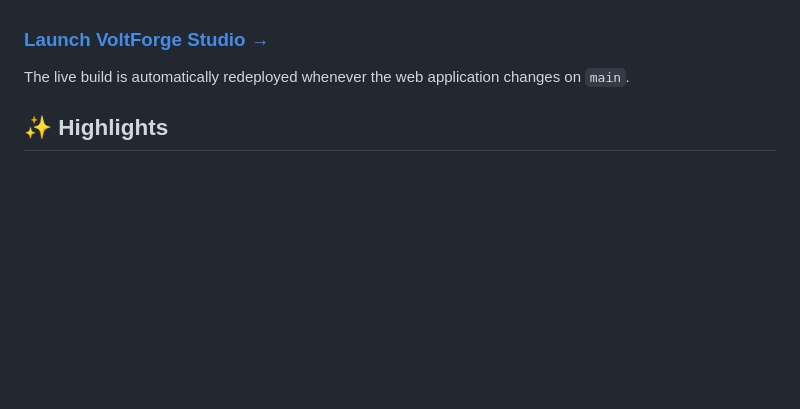
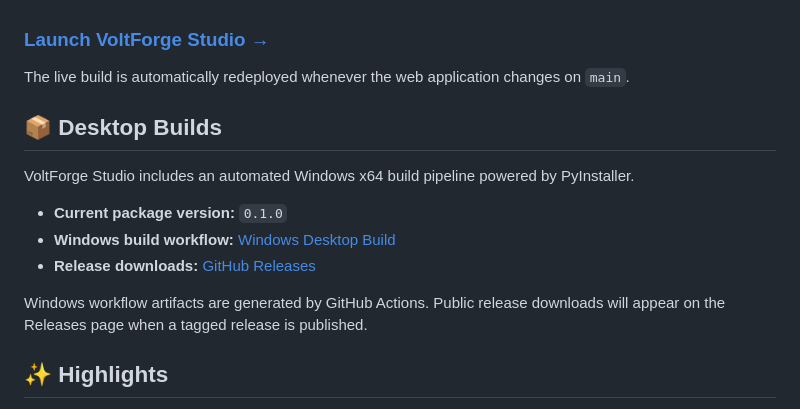
Before and after one commit to drnecrotix/volt-forge-stodio, a Markdown page: README.md, the part around one of its changes. Rendered like a GitHub page; blank space fills up the shorter version.

Commit message:
docs: add version and Windows build badges

```diff
--- a/README.md
+++ b/README.md
@@ -27,6 +30,16 @@ The browser version is continuously deployed with GitHub Pages.
 ### [Launch VoltForge Studio →](https://drnecrotix.github.io/volt-forge-stodio/)
 
 The live build is automatically redeployed whenever the web application changes on `main`.
+
+## 📦 Desktop Builds
+
+VoltForge Studio includes an automated Windows x64 build pipeline powered by PyInstaller.
+
+- **Current package version:** `0.1.0`
+- **Windows build workflow:** [Windows Desktop Build](https://github.com/drnecrotix/volt-forge-stodio/actions/workflows/windows-build.yml)
+- **Release downloads:** [GitHub Releases](https://github.com/drnecrotix/volt-forge-stodio/releases)
+
+Windows workflow artifacts are generated by GitHub Actions. Public release downloads will appear on the Releases page when a tagged release is published.
 
 ## ✨ Highlights
 
```
Also changed, not shown: other parts of README.md (+3 -0 lines).
